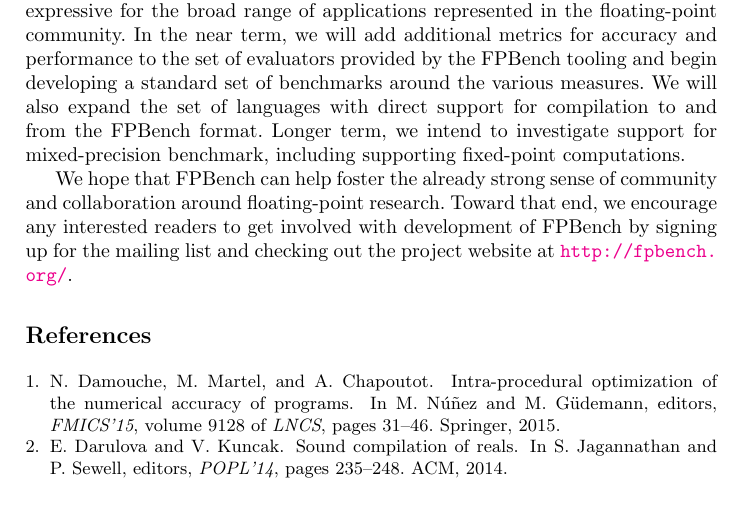
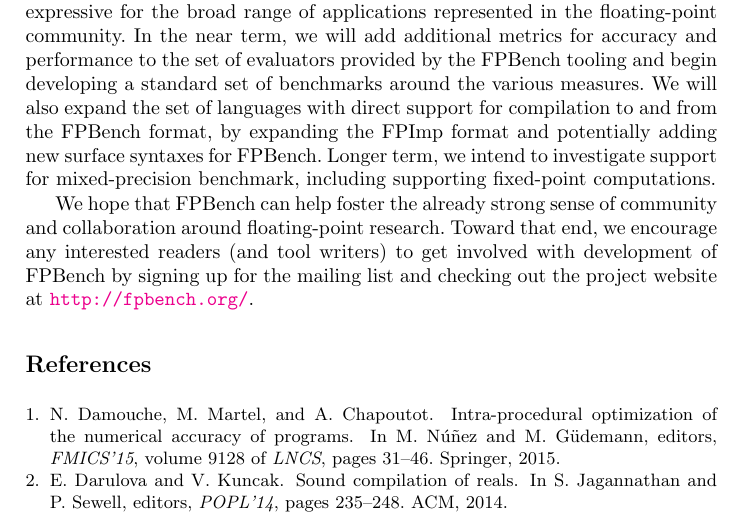
Before and after one commit to FPBench/FPBench, a LaTeX thesis (papers/nsv16/main.tex, which reads papers/nsv16/conclusion.tex): part of page 13 of 14, cut so that both start at the same text. Compiled offline with pdfLaTeX.

Commit message:
Made a pass on conclusion

```diff
--- a/papers/nsv16/conclusion.tex
+++ b/papers/nsv16/conclusion.tex
@@ -10,20 +10,23 @@ optimization tools.  Already the FPBench format can serve as a
 \textit{lingua franca} between such tools and enable them to
 cooperatively analyze and improve floating-point code.
 
-Of course, there is still much work to do in order to make FPBench
-sufficiently expressive for the broad range of applications represented
-in the floating-point community.  In the near term, we will add additional
-metrics for accuracy and performance to the set of evaluators provided by
-the FPBench tooling and begin developing a standard set of benchmarks
-around the various measures.  We will also expand the set of languages with
-direct support for compilation to and from the FPBench format.  Longer
-term, we intend to investigate support for mixed-precision benchmark,
-including supporting fixed-point computations.
+Of course, there is still much work to do in order to make \name
+sufficiently expressive for the broad range of applications
+represented in the floating-point community.  In the near term, we
+will add additional metrics for accuracy and performance to the set of
+evaluators provided by the \name tooling and begin developing a
+standard set of benchmarks around the various measures.  We will also
+expand the set of languages with direct support for compilation to and
+from the \name format, by expanding the \surface format and
+potentially adding new surface syntaxes for \name. Longer term, we
+intend to investigate support for mixed-precision benchmark, including
+supporting fixed-point computations.
 
-We hope that FPBench can help foster the already strong sense of community
-and collaboration around floating-point research.  Toward that end, we
-encourage any interested readers to get involved with development of
-FPBench by signing up for the mailing list and checking out the project
-website at \url{http://fpbench.org/}.
+We hope that \name can help foster the already strong sense of
+community and collaboration around floating-point research.  Toward
+that end, we encourage any interested readers (and tool writers) to
+get involved with development of \name by signing up for the mailing
+list and checking out the project website at
+\url{http://fpbench.org/}.
 
 \end{document}
```
Also changed, not shown: papers/nsv16/conclusion.tex (4 more changed lines).
